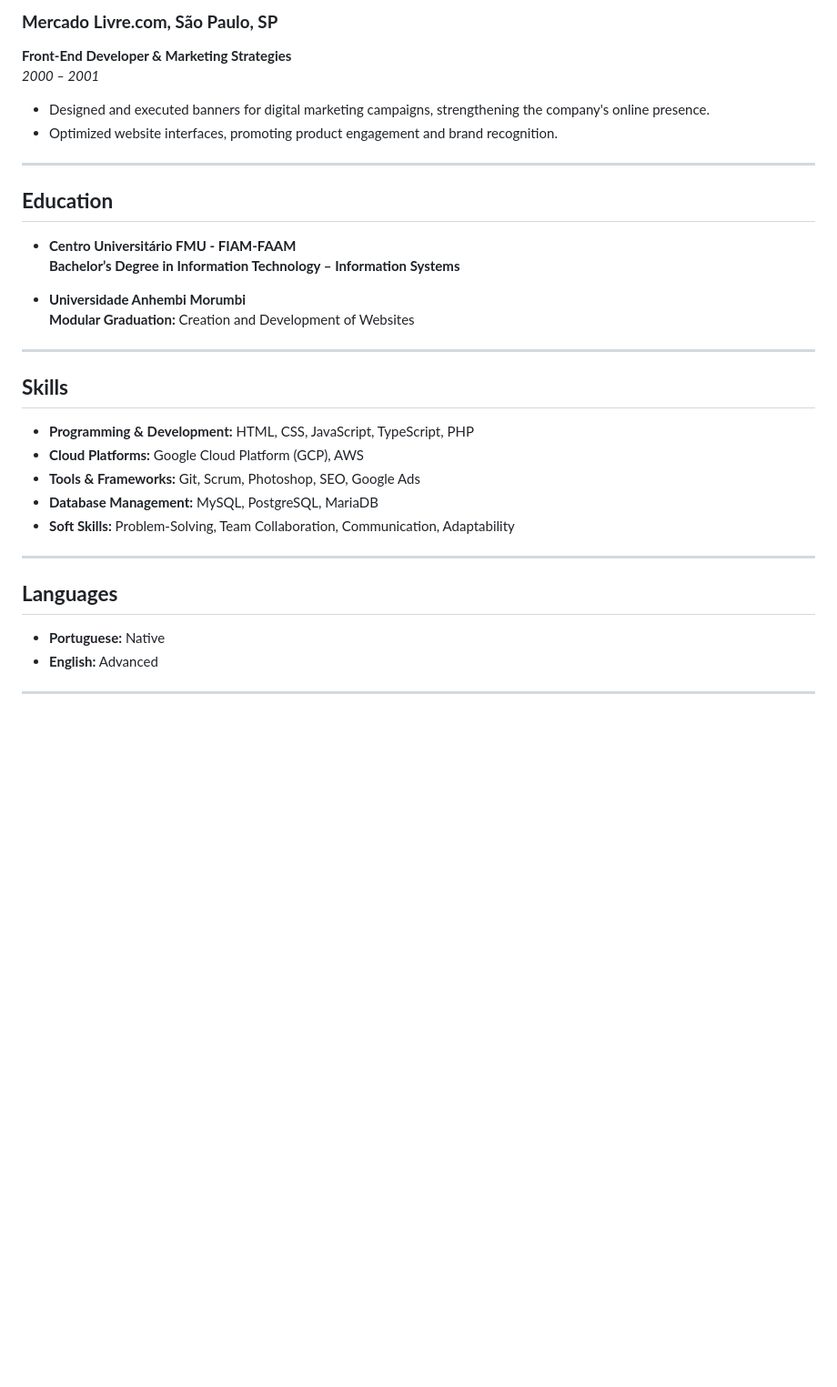
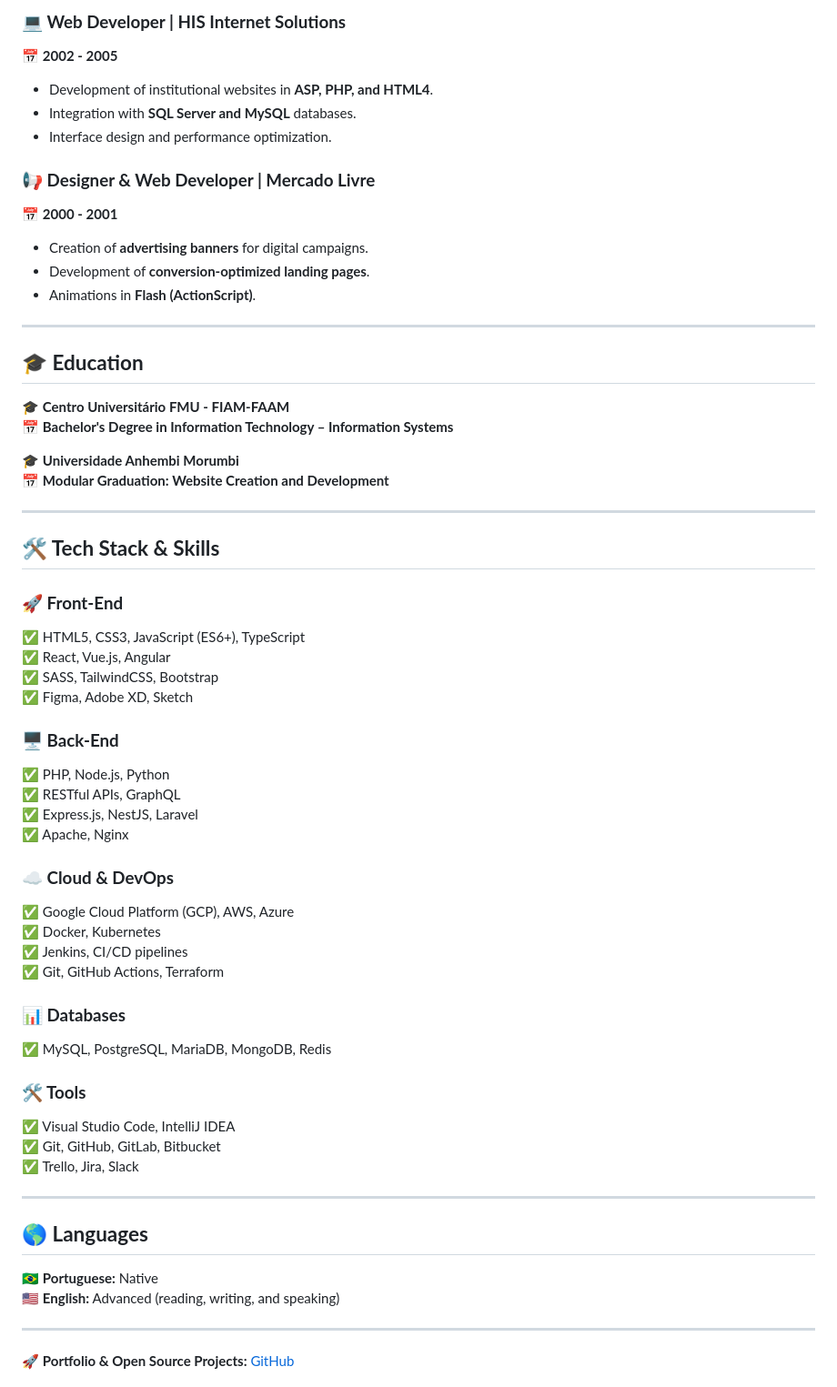
Before and after one commit to danielangelone/cv, a Markdown page: english.md, the part around one of its changes. Shown at 91% size. Rendered like a GitHub page; blank space fills up the shorter version.

```diff
--- a/english.md
+++ b/english.md
@@ -53,38 +59,62 @@ _2002 – 2005_
 
-### **Mercado Livre.com, São Paulo, SP**
-**Front-End Developer & Marketing Strategies**
-_2000 – 2001_
-- Designed and executed banners for digital marketing campaigns, strengthening the company's online presence.
-- Optimized website interfaces, promoting product engagement and brand recognition.
+### **💻 Web Developer | HIS Internet Solutions**
+📅 **2002 - 2005**
+- Development of institutional websites in **ASP, PHP, and HTML4**.
+- Integration with **SQL Server and MySQL** databases.
+- Interface design and performance optimization.
+
+### **📢 Designer & Web Developer | Mercado Livre**
+📅 **2000 - 2001**
+- Creation of **advertising banners** for digital campaigns.
+- Development of **conversion-optimized landing pages**.
+- Animations in **Flash (ActionScript)**.
 
 ---
 
-## **Education**
+## **🎓 Education**
+🎓 **Centro Universitário FMU - FIAM-FAAM**
+📅 **Bachelor's Degree in Information Technology – Information Systems**
 
-- **Centro Universitário FMU - FIAM-FAAM**
-  **Bachelor’s Degree in Information Technology – Information Systems**
-
-- **Universidade Anhembi Morumbi**
-  **Modular Graduation:** Creation and Development of Websites
+🎓 **Universidade Anhembi Morumbi**
+📅 **Modular Graduation: Website Creation and Development**
 
 ---
 
-## **Skills**
+## **🛠️ Tech Stack & Skills**
 
-- **Programming & Development:** HTML, CSS, JavaScript, TypeScript, PHP
-- **Cloud Platforms:** Google Cloud Platform (GCP), AWS
-- **Tools & Frameworks:** Git, Scrum, Photoshop, SEO, Google Ads
-- **Database Management:** MySQL, PostgreSQL, MariaDB
-- **Soft Skills:** Problem-Solving, Team Collaboration, Communication, Adaptability
+### **🚀 Front-End**
+✅ HTML5, CSS3, JavaScript (ES6+), TypeScript
+✅ React, Vue.js, Angular
+✅ SASS, TailwindCSS, Bootstrap
+✅ Figma, Adobe XD, Sketch
+
+### **🖥️ Back-End**
+✅ PHP, Node.js, Python
+✅ RESTful APIs, GraphQL
+✅ Express.js, NestJS, Laravel
+✅ Apache, Nginx
+
+### **☁️ Cloud & DevOps**
+✅ Google Cloud Platform (GCP), AWS, Azure
+✅ Docker, Kubernetes
+✅ Jenkins, CI/CD pipelines
+✅ Git, GitHub Actions, Terraform
+
+### **📊 Databases**
+✅ MySQL, PostgreSQL, MariaDB, MongoDB, Redis
+
+### **🛠️ Tools**
+✅ Visual Studio Code, IntelliJ IDEA
+✅ Git, GitHub, GitLab, Bitbucket
+✅ Trello, Jira, Slack
 
 ---
 
-## **Languages**
-
-- **Portuguese:** Native
-- **English:** Advanced
-
+## **🌎 Languages**
+🇧🇷 **Portuguese:** Native
+🇺🇸 **English:** Advanced (reading, writing, and speaking)
 
 ---
 
+🚀 **Portfolio & Open Source Projects:** [GitHub](https://github.com/danielangelone)
 
```
Also changed, not shown: other parts of english.md (+43 -37 lines).
